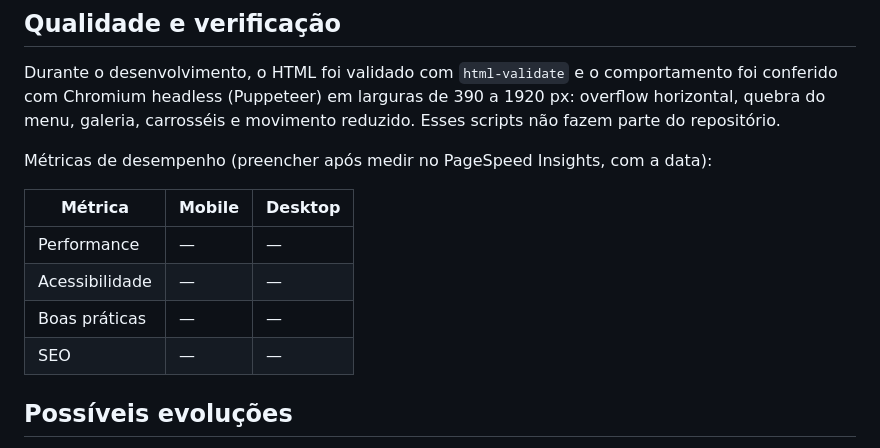
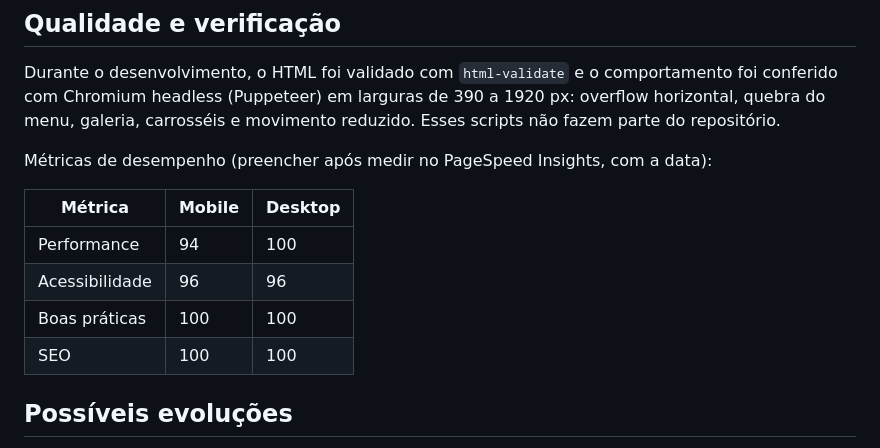
Before and after one commit to mateusdinizz/shirley-diniz-studio, a Markdown page: README.md, the part around the change. GitHub-like rendering.

Commit message:
Atualiza metricas de perfomance

```diff
--- a/README.md
+++ b/README.md
@@ -126,10 +126,10 @@ Métricas de desempenho (preencher após medir no PageSpeed Insights, com a data
 
 | Métrica | Mobile | Desktop |
 |---|---|---|
-| Performance | — | — |
-| Acessibilidade | — | — |
-| Boas práticas | — | — |
-| SEO | — | — |
+| Performance | 94 | 100 |
+| Acessibilidade | 96 | 96 |
+| Boas práticas | 100 | 100 |
+| SEO | 100 | 100 |
 
 ## Possíveis evoluções
 
```
